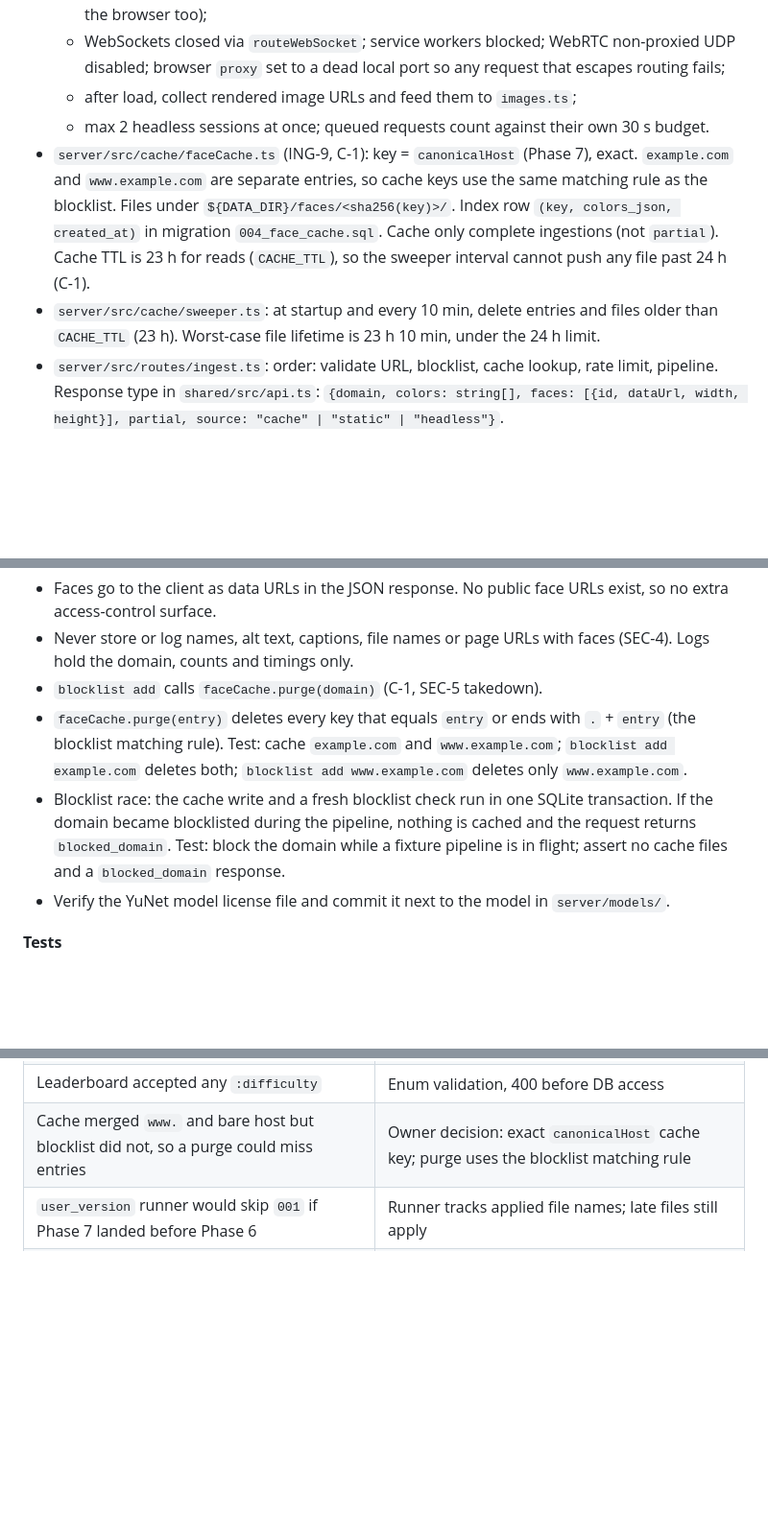
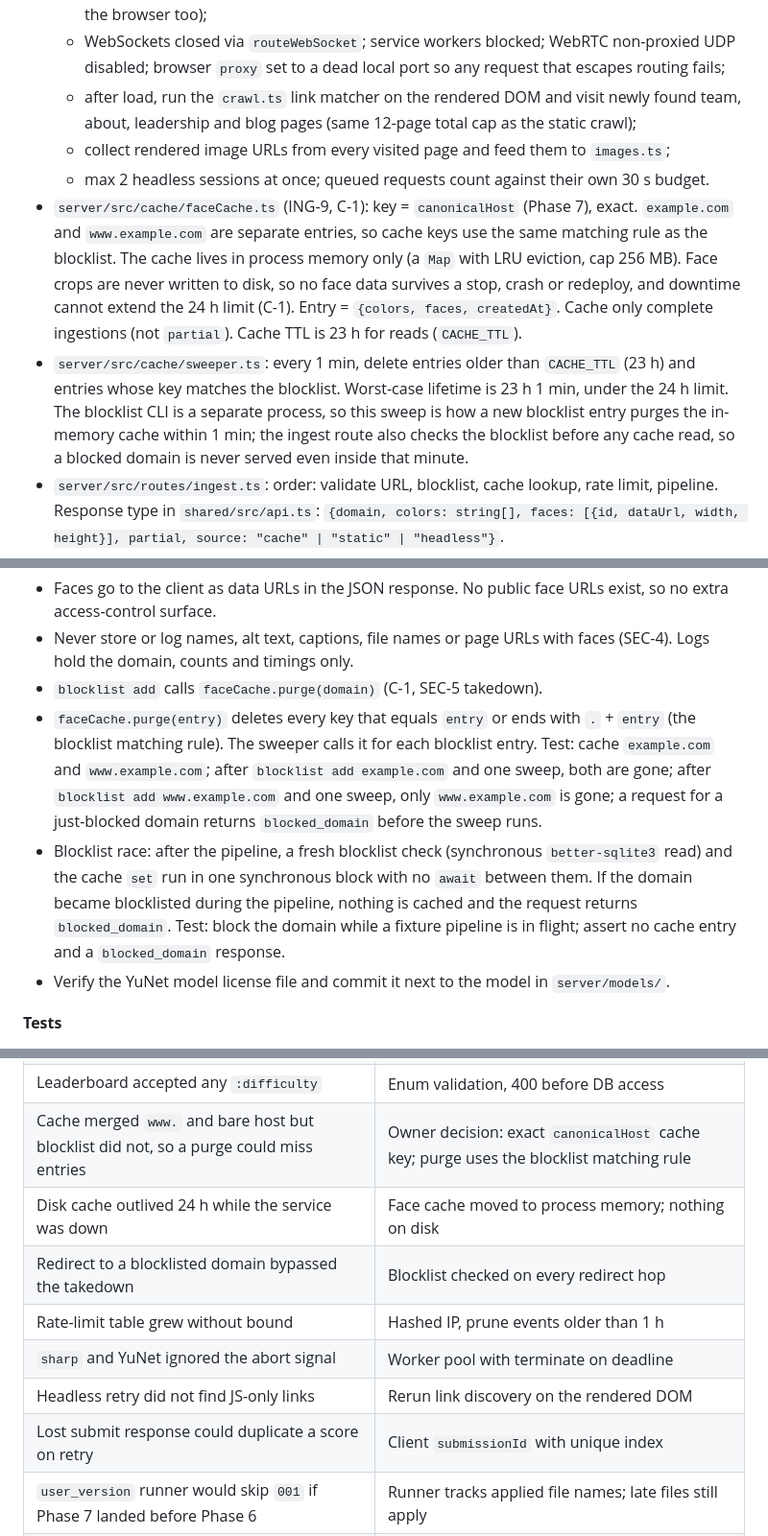
Before and after one commit to Penguin-Pants/ContraCompetitors, a Markdown page: docs/build-plan.md, 3 parts joined by grey strips. Shown at 96% size. GitHub-like rendering; blank space fills up the shorter version.

```diff
--- a/docs/build-plan.md
+++ b/docs/build-plan.md
@@ -501,10 +505,11 @@ ING-3 to ING-9, SEC-3, SEC-4, C-1, D-2, D-3, E-3, E-7.
 - `server/src/ingest/headless.ts` (ING-6): if static faces < 5 and budget remains, load the same pages in Playwright Chromium:
   - every request goes through `page.route` and is fulfilled by `safeFetch` (so SSRF rules apply to the browser too);
   - WebSockets closed via `routeWebSocket`; service workers blocked; WebRTC non-proxied UDP disabled; browser `proxy` set to a dead local port so any request that escapes routing fails;
-  - after load, collect rendered image URLs and feed them to `images.ts`;
+  - after load, run the `crawl.ts` link matcher on the rendered DOM and visit newly found team, about, leadership and blog pages (same 12-page total cap as the static crawl);
+  - collect rendered image URLs from every visited page and feed them to `images.ts`;
   - max 2 headless sessions at once; queued requests count against their own 30 s budget.
-- `server/src/cache/faceCache.ts` (ING-9, C-1): key = `canonicalHost` (Phase 7), exact. `example.com` and `www.example.com` are separate entries, so cache keys use the same matching rule as the blocklist. Files under `${DATA_DIR}/faces/<sha256(key)>/`. Index row `(key, colors_json, created_at)` in migration `004_face_cache.sql`. Cache only complete ingestions (not `partial`). Cache TTL is 23 h for reads (`CACHE_TTL`), so the sweeper interval cannot push any file past 24 h (C-1).
-- `server/src/cache/sweeper.ts`: at startup and every 10 min, delete entries and files older than `CACHE_TTL` (23 h). Worst-case file lifetime is 23 h 10 min, under the 24 h limit.
+- `server/src/cache/faceCache.ts` (ING-9, C-1): key = `canonicalHost` (Phase 7), exact. `example.com` and `www.example.com` are separate entries, so cache keys use the same matching rule as the blocklist. The cache lives in process memory only (a `Map` with LRU eviction, cap 256 MB). Face crops are never written to disk, so no face data survives a stop, crash or redeploy, and downtime cannot extend the 24 h limit (C-1). Entry = `{colors, faces, createdAt}`. Cache only complete ingestions (not `partial`). Cache TTL is 23 h for reads (`CACHE_TTL`).
+- `server/src/cache/sweeper.ts`: every 1 min, delete entries older than `CACHE_TTL` (23 h) and entries whose key matches the blocklist. Worst-case lifetime is 23 h 1 min, under the 24 h limit. The blocklist CLI is a separate process, so this sweep is how a new blocklist entry purges the in-memory cache within 1 min; the ingest route also checks the blocklist before any cache read, so a blocked domain is never served even inside that minute.
 - `server/src/routes/ingest.ts`: order: validate URL, blocklist, cache lookup, rate limit, pipeline. Response type in `shared/src/api.ts`: `{domain, colors: string[], faces: [{id, dataUrl, width, height}], partial, source: "cache" | "static" | "headless"}`.
 - `server/src/routes/upload.ts` (ING-7, D-2): `POST /api/faces/upload`, multipart, max 10 files, 5 MB each. Same decode, detect and crop path. Processed in memory. Never written to disk or cache. Returns face crops in the same shape. Light abuse limit: 20 upload requests per IP per hour.
 
@@ -512,8 +517,8 @@ ING-3 to ING-9, SEC-3, SEC-4, C-1, D-2, D-3, E-3, E-7.
 - Faces go to the client as data URLs in the JSON response. No public face URLs exist, so no extra access-control surface.
 - Never store or log names, alt text, captions, file names or page URLs with faces (SEC-4). Logs hold the domain, counts and timings only.
 - `blocklist add` calls `faceCache.purge(domain)` (C-1, SEC-5 takedown).
-- `faceCache.purge(entry)` deletes every key that equals `entry` or ends with `.` + `entry` (the blocklist matching rule). Test: cache `example.com` and `www.example.com`; `blocklist add example.com` deletes both; `blocklist add www.example.com` deletes only `www.example.com`.
-- Blocklist race: the cache write and a fresh blocklist check run in one SQLite transaction. If the domain became blocklisted during the pipeline, nothing is cached and the request returns `blocked_domain`. Test: block the domain while a fixture pipeline is in flight; assert no cache files and a `blocked_domain` response.
+- `faceCache.purge(entry)` deletes every key that equals `entry` or ends with `.` + `entry` (the blocklist matching rule). The sweeper calls it for each blocklist entry. Test: cache `example.com` and `www.example.com`; after `blocklist add example.com` and one sweep, both are gone; after `blocklist add www.example.com` and one sweep, only `www.example.com` is gone; a request for a just-blocked domain returns `blocked_domain` before the sweep runs.
+- Blocklist race: after the pipeline, a fresh blocklist check (synchronous `better-sqlite3` read) and the cache `set` run in one synchronous block with no `await` between them. If the domain became blocklisted during the pipeline, nothing is cached and the request returns `blocked_domain`. Test: block the domain while a fixture pipeline is in flight; assert no cache entry and a `blocked_domain` response.
 - Verify the YuNet model license file and commit it next to the model in `server/models/`.
 
 **Tests**
@@ -855,6 +863,12 @@ No unresolved product decisions remain.
 | `CONTACT_EMAIL` form ambiguous (`mailto:mailto:` risk) | Plain address only; client adds the scheme |
 | Leaderboard accepted any `:difficulty` | Enum validation, 400 before DB access |
 | Cache merged `www.` and bare host but blocklist did not, so a purge could miss entries | Owner decision: exact `canonicalHost` cache key; purge uses the blocklist matching rule |
+| Disk cache outlived 24 h while the service was down | Face cache moved to process memory; nothing on disk |
+| Redirect to a blocklisted domain bypassed the takedown | Blocklist checked on every redirect hop |
+| Rate-limit table grew without bound | Hashed IP, prune events older than 1 h |
+| `sharp` and YuNet ignored the abort signal | Worker pool with terminate on deadline |
+| Headless retry did not find JS-only links | Rerun link discovery on the rendered DOM |
+| Lost submit response could duplicate a score on retry | Client `submissionId` with unique index |
 | `user_version` runner would skip `001` if Phase 7 landed before Phase 6 | Runner tracks applied file names; late files still apply |
 | Migration SQL and its record could commit separately | Same transaction; crash-boundary test |
 | `Difficulty` type-only union has no runtime values for the schema enum | Runtime `DIFFICULTIES` array; type derived from it |
```
Also changed, not shown: other parts of docs/build-plan.md (+19 -12 lines).
